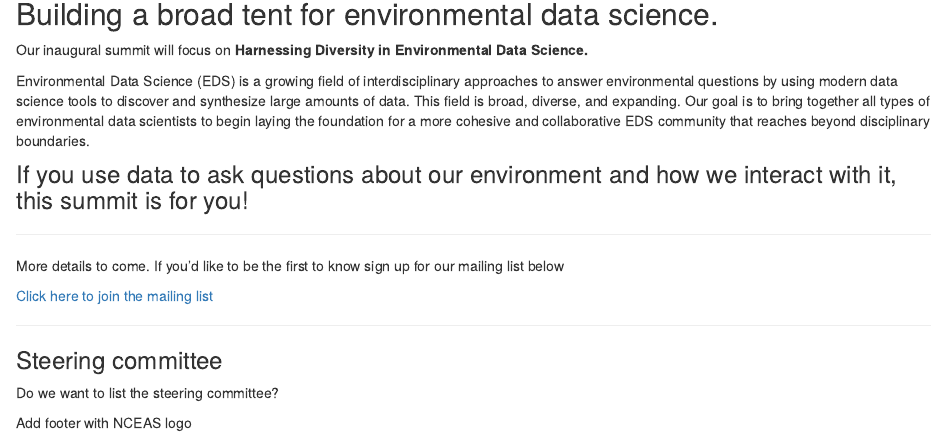
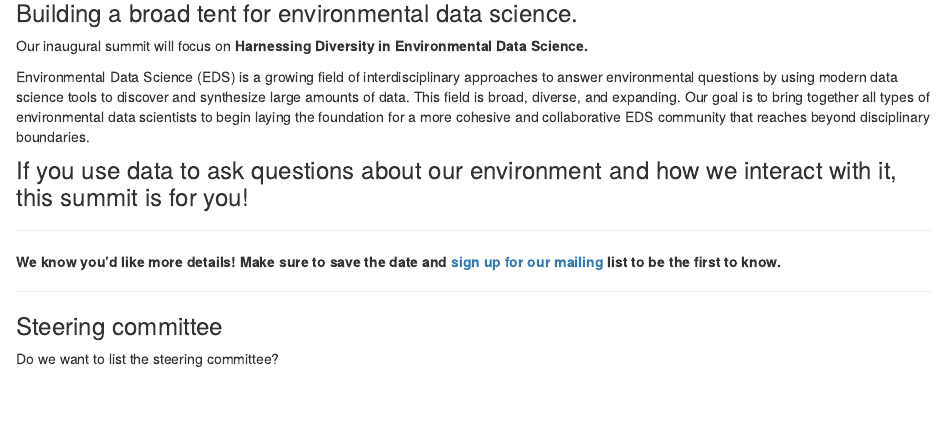
Before and after one commit to EDS-Summit/eds-summit-2022, an R Markdown document (index.Rmd): the page in a window 1100 px wide, from 140 px down. Rendered offline with R 4.5, knitr and Pandoc, with nearby package versions; drawn as R Markdown's standard HTML page in place of the format the file asks for.

Commit message:
updated styling a bit and some text

````diff
--- a/index.Rmd
+++ b/index.Rmd
@@ -11,7 +11,7 @@ includes:
 ```{r setup, include=FALSE}
 knitr::opts_chunk$set(echo = FALSE)
 ```
-## Building a broad tent for environmental data science.
+### Building a broad tent for environmental data science.
 
 Our inaugural summit will focus on **Harnessing Diversity in Environmental Data Science.**
 
@@ -23,15 +23,11 @@ Environmental Data Science (EDS) is a growing field of interdisciplinary approac
 
 -----
 
-More details to come. If you'd like to be the first to know sign up for our mailing list below
+**We know you'd like more details! Make sure to save the date and [sign up for our mailing](https://ye3xql7qgkg.typeform.com/to/PKN2wSp6) list to be the first to know.**
 
-[Click here to join the mailing list](https://ye3xql7qgkg.typeform.com/to/PKN2wSp6)
 
 
 ----
 ### Steering committee
 
 Do we want to list the steering committee?
-
-
-Add footer with NCEAS logo
````
Also changed, not shown: docs/search.json, 1 other file.
